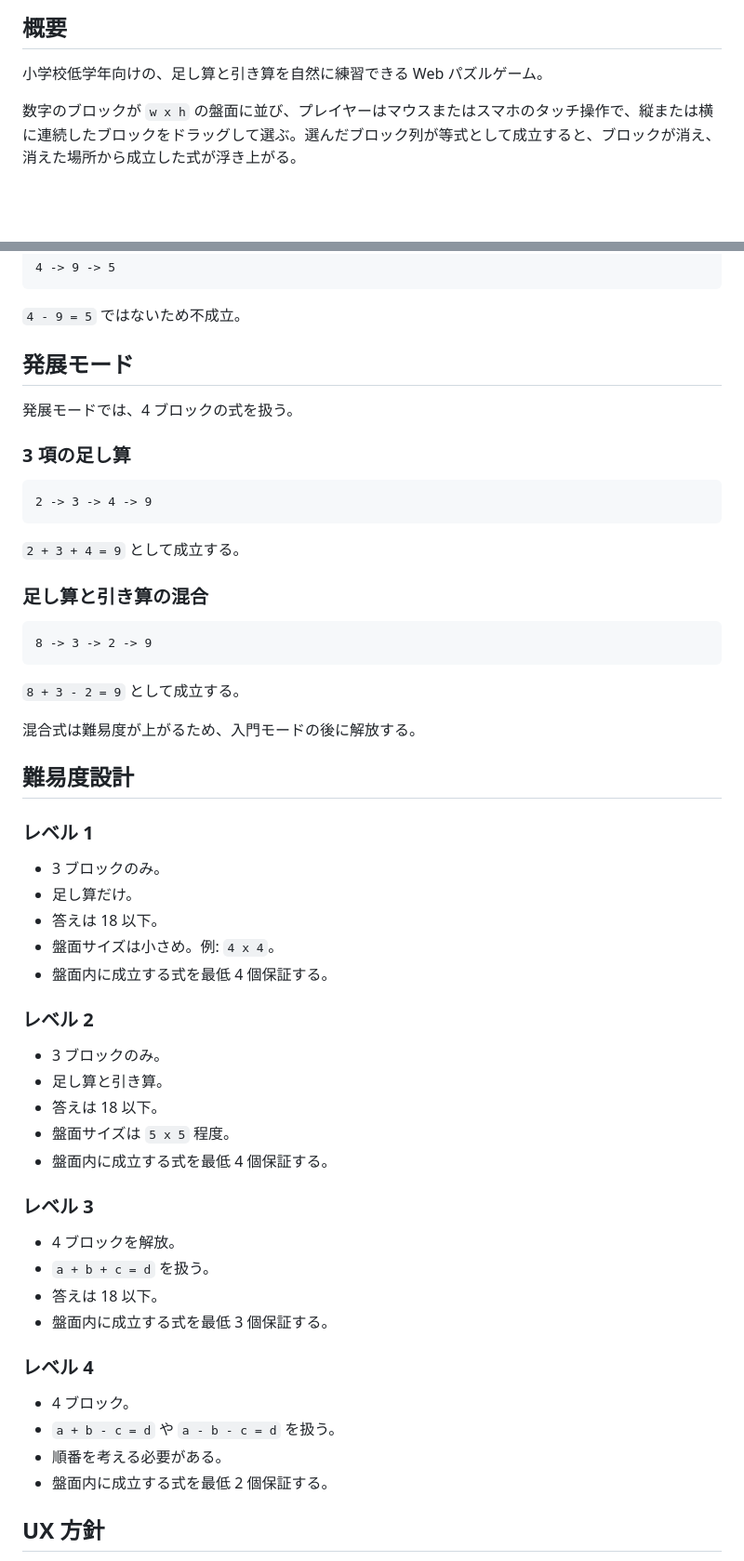
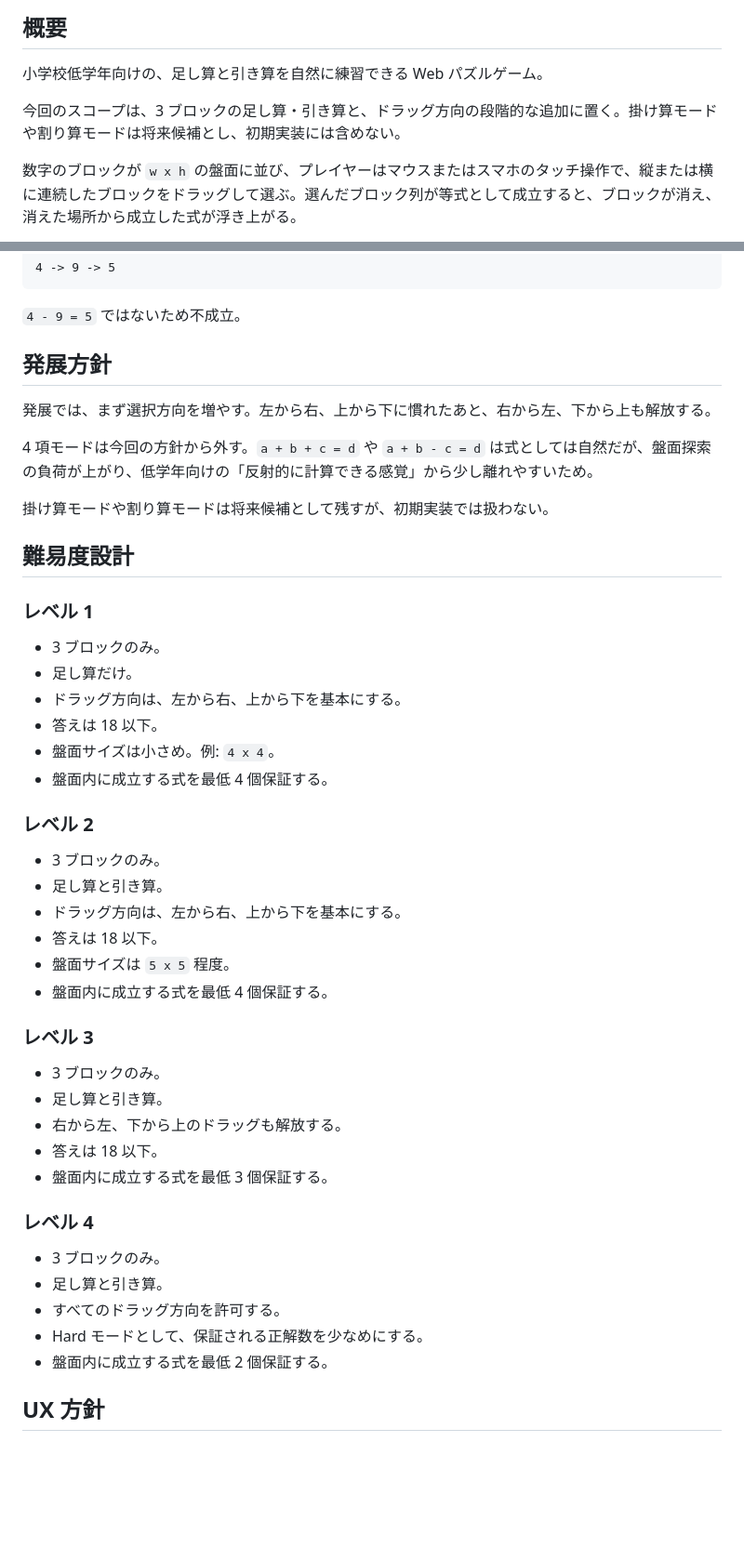
Before and after one commit to mokemokechicken/math-block-puzzle, a Markdown page: docs/concept.md, 2 parts joined by grey strips. Shown at 93% size. Rendered like a GitHub page; blank space fills up the shorter version.

Commit message:
Adjust scope to directional progression

````diff
--- a/docs/concept.md
+++ b/docs/concept.md
@@ -3,6 +3,8 @@
 ## 概要
 
 小学校低学年向けの、足し算と引き算を自然に練習できる Web パズルゲーム。
+
+今回のスコープは、3 ブロックの足し算・引き算と、ドラッグ方向の段階的な追加に置く。掛け算モードや割り算モードは将来候補とし、初期実装には含めない。
 
 数字のブロックが `w x h` の盤面に並び、プレイヤーはマウスまたはスマホのタッチ操作で、縦または横に連続したブロックをドラッグして選ぶ。選んだブロック列が等式として成立すると、ブロックが消え、消えた場所から成立した式が浮き上がる。
 
@@ -57,27 +61,13 @@
 
 `4 - 9 = 5` ではないため不成立。
 
-## 発展モード
+## 発展方針
 
-発展モードでは、4 ブロックの式を扱う。
+発展では、まず選択方向を増やす。左から右、上から下に慣れたあと、右から左、下から上も解放する。
 
-### 3 項の足し算
+4 項モードは今回の方針から外す。`a + b + c = d` や `a + b - c = d` は式としては自然だが、盤面探索の負荷が上がり、低学年向けの「反射的に計算できる感覚」から少し離れやすいため。
 
-```text
-2 -> 3 -> 4 -> 9
-```
-
-`2 + 3 + 4 = 9` として成立する。
-
-### 足し算と引き算の混合
-
-```text
-8 -> 3 -> 2 -> 9
-```
-
-`8 + 3 - 2 = 9` として成立する。
-
-混合式は難易度が上がるため、入門モードの後に解放する。
+掛け算モードや割り算モードは将来候補として残すが、初期実装では扱わない。
 
 ## 難易度設計
 
@@ -85,6 +75,7 @@
 
 - 3 ブロックのみ。
 - 足し算だけ。
+- ドラッグ方向は、左から右、上から下を基本にする。
 - 答えは 18 以下。
 - 盤面サイズは小さめ。例: `4 x 4`。
 - 盤面内に成立する式を最低 4 個保証する。
@@ -93,22 +84,25 @@
 
 - 3 ブロックのみ。
 - 足し算と引き算。
+- ドラッグ方向は、左から右、上から下を基本にする。
 - 答えは 18 以下。
 - 盤面サイズは `5 x 5` 程度。
 - 盤面内に成立する式を最低 4 個保証する。
 
 ### レベル 3
 
-- 4 ブロックを解放。
-- `a + b + c = d` を扱う。
+- 3 ブロックのみ。
+- 足し算と引き算。
+- 右から左、下から上のドラッグも解放する。
 - 答えは 18 以下。
 - 盤面内に成立する式を最低 3 個保証する。
 
 ### レベル 4
 
-- 4 ブロック。
-- `a + b - c = d` や `a - b - c = d` を扱う。
-- 順番を考える必要がある。
+- 3 ブロックのみ。
+- 足し算と引き算。
+- すべてのドラッグ方向を許可する。
+- Hard モードとして、保証される正解数を少なめにする。
 - 盤面内に成立する式を最低 2 個保証する。
 
 ## UX 方針
````
Also changed, not shown: other parts of docs/concept.md (+7 -0 lines).
